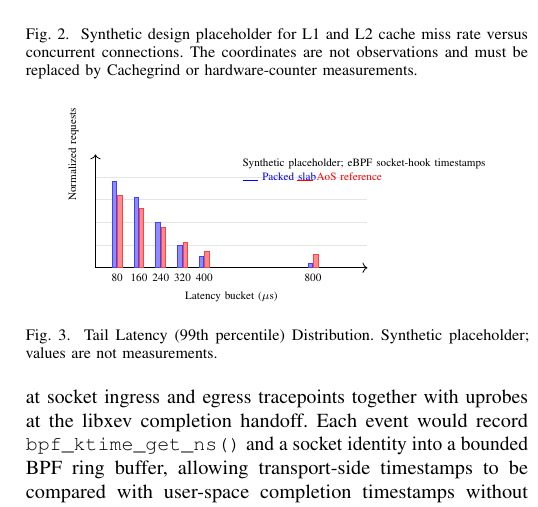
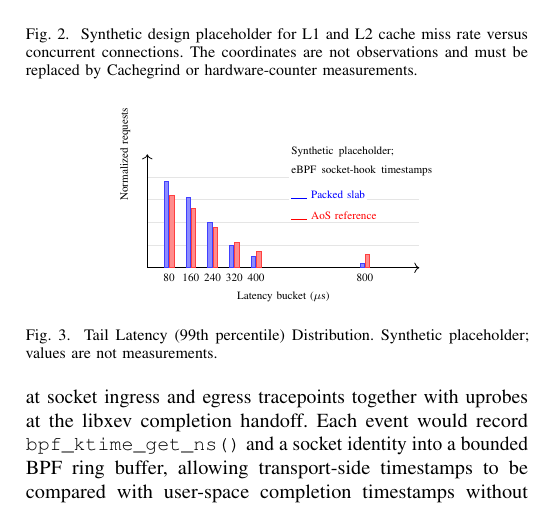
Before and after one commit to farbenbuilds/uWebZockets, a LaTeX paper (paper/main.tex): part of one column of page 6 of 7, cut so that both start at the same text. Compiled offline with pdfLaTeX.

Commit message:
docs: fix Figure 3 legend overlap

```diff
--- a/paper/main.tex
+++ b/paper/main.tex
@@ -387,9 +387,12 @@ The primary comparison would hold protocol mix constant while changing only memo
     \pgfmathsetmacro{\rightbar}{\x+18}
     \draw[fill=red!45,draw=red!75] (\leftbar,0) rectangle (\rightbar,\value);
   }
-  \node[anchor=west,align=left] at (520,0.46) {\scriptsize Synthetic placeholder;\ eBPF socket-hook timestamps};
-  \node[anchor=west] at (520,0.40) {\scriptsize\textcolor{blue}{\rule{0.35cm}{0.4pt} Packed slab}};
-  \node[anchor=west] at (720,0.40) {\scriptsize\textcolor{red}{\rule{0.35cm}{0.4pt} AoS reference}};
+  \node[anchor=west,align=left,text width=3.2cm,fill=white,inner sep=1.5pt]
+    at (520,0.47) {\scriptsize Synthetic placeholder;\\ eBPF socket-hook timestamps};
+  \node[anchor=west,fill=white,inner sep=1.5pt]
+    at (520,0.32) {\scriptsize\textcolor{blue}{\rule{0.35cm}{0.4pt} Packed slab}};
+  \node[anchor=west,fill=white,inner sep=1.5pt]
+    at (520,0.23) {\scriptsize\textcolor{red}{\rule{0.35cm}{0.4pt} AoS reference}};
 \end{scope}
 \end{tikzpicture}
 \caption{Tail Latency (99th percentile) Distribution. Synthetic placeholder; values are not measurements.}
```
